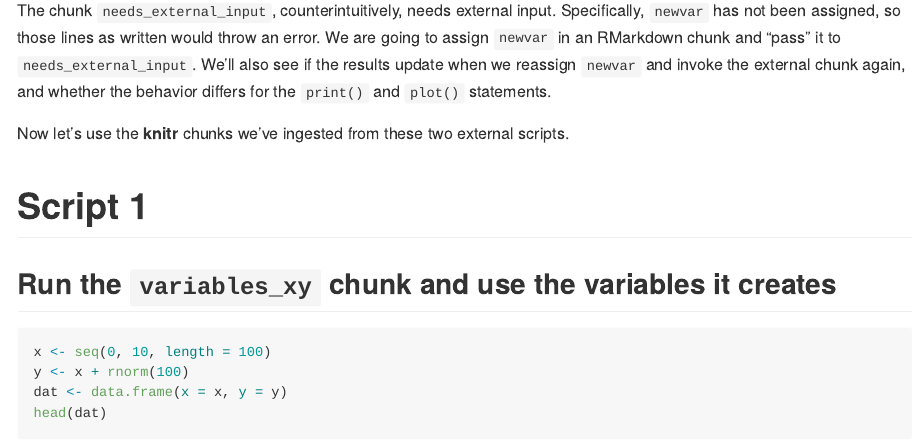
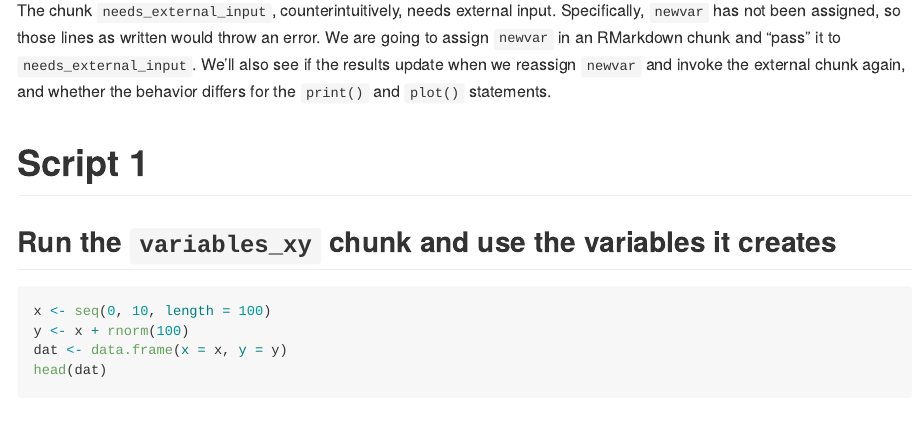
Before and after one commit to ebuhle/chunklet, an R Markdown document (chunk_test.Rmd): the page in a window 1100 px wide, from 1800 px down. The pictures show the output file chunk_test.md that the author committed with the source, drawn offline in the style of GitHub.

Commit message:
tweak tweak

````diff
--- a/chunk_test.Rmd
+++ b/chunk_test.Rmd
@@ -3,8 +3,8 @@ title: "Test-Driving `knitr::read_chunk()` to Include External Script Chunks in
 author: "Eric Buhle"
 date: "2019-04-30 (updated `r format(Sys.time(), '%Y-%m-%d')`)"
 output:
+  github_document: default
   html_document: default
-  github_document: default
 ---
 
 ```{r setup, include=FALSE}
@@ -48,8 +48,6 @@ writeLines(readLines(here("chunk_test2.R")))
 ```
 
 The chunk `needs_external_input`, counterintuitively, needs external input. Specifically, `newvar` has not been assigned, so those lines as written would throw an error. We are going to assign `newvar` in an RMarkdown chunk and "pass" it to `needs_external_input`. We'll also see if the results update when we reassign `newvar` and invoke the external chunk again, and whether the behavior differs for the `print()` and `plot()` statements.
-
-Now let's use the **knitr** chunks we've ingested from these two external scripts.
 
 # Script 1
 
````
Also changed, not shown: chunk_test.html (deleted), chunk_test.md, chunk_test_files/figure-gfm/needs_external_input2-1.png, chunk_test_files/figure-gfm/plot_xy-1.png.
